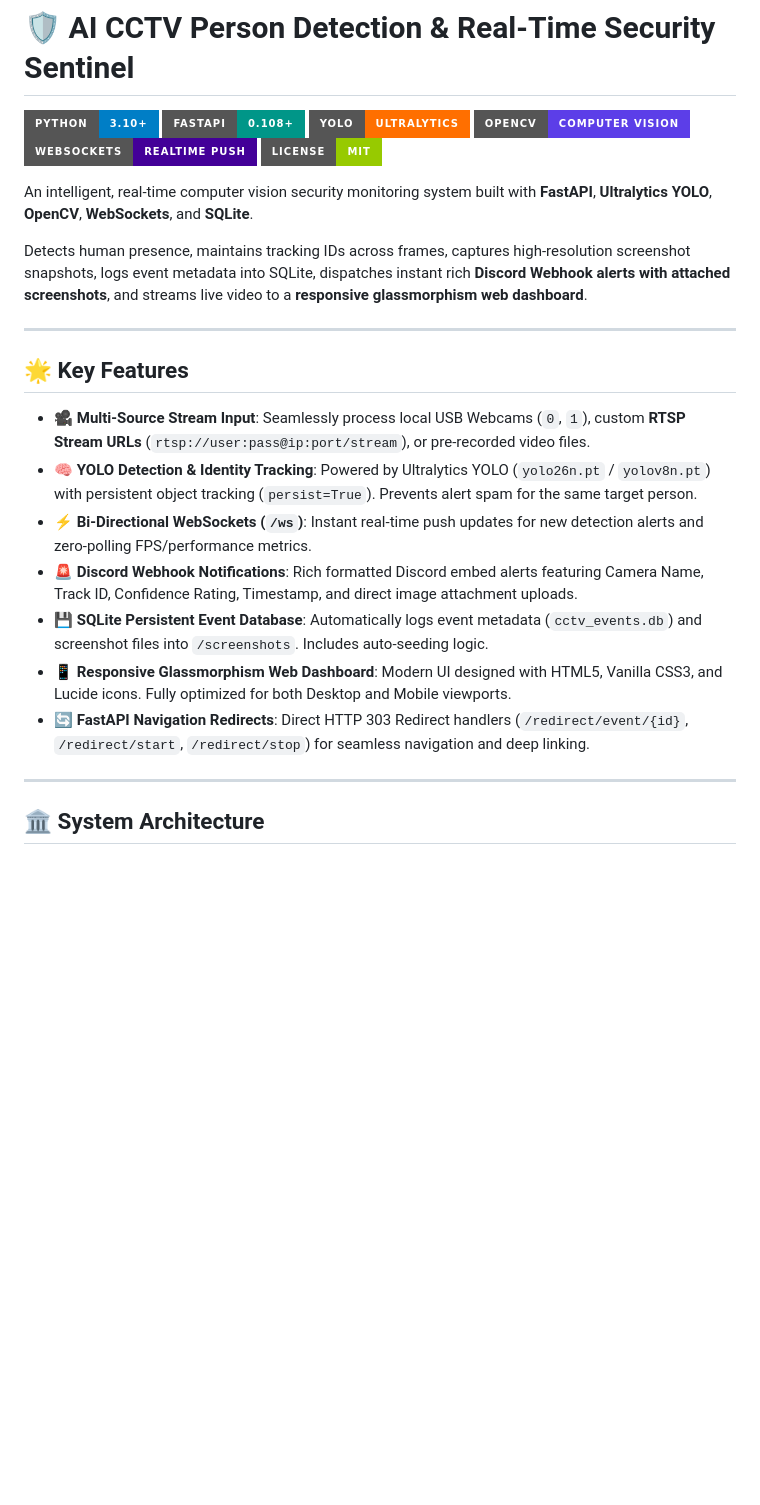
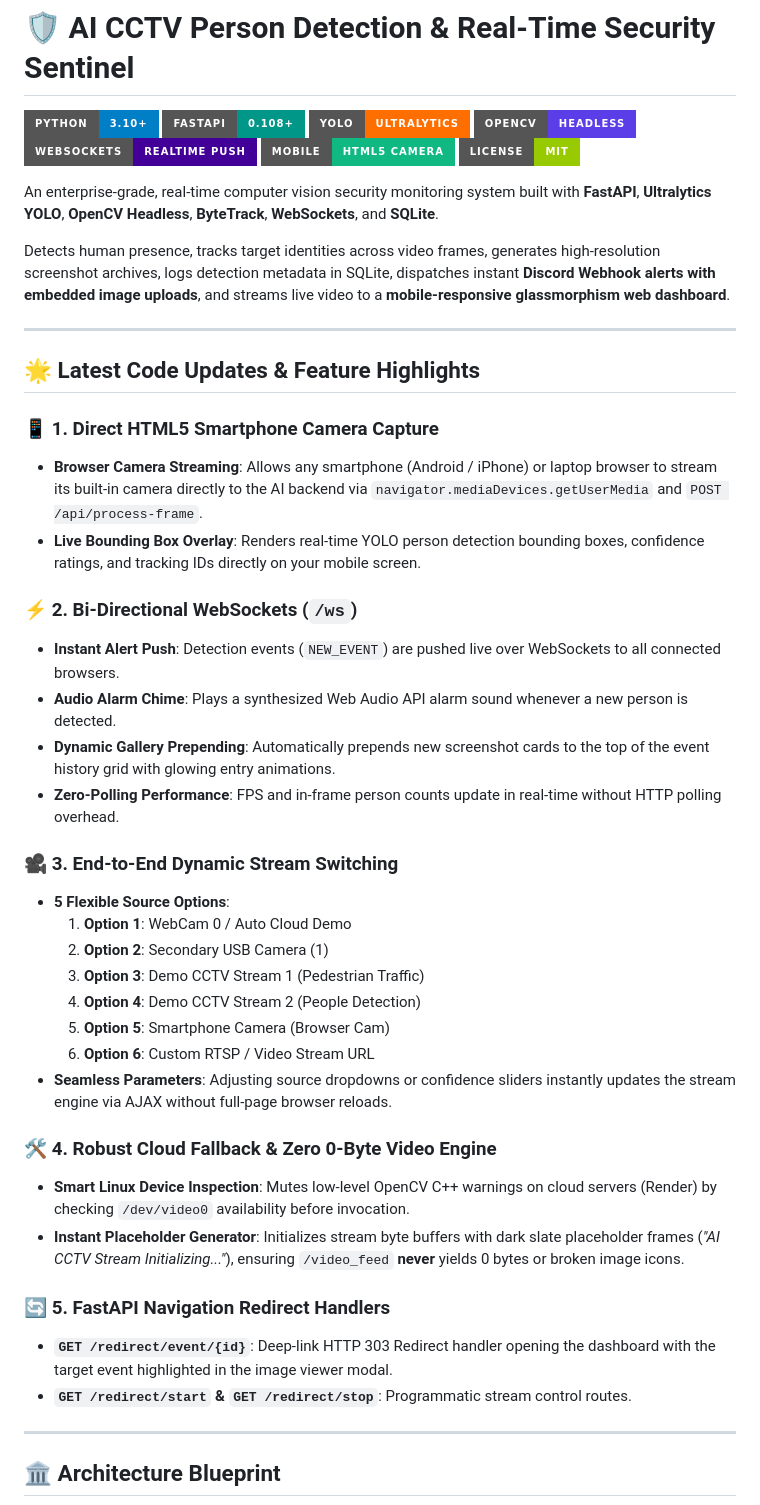
Before and after one commit to jitendradoriya66/cctv-person-detector-ai, a Markdown page: README.md, the part around one of its changes. Drawn GitHub-style; badges without logos; blank space fills up the shorter version.

````diff
--- a/README.md
+++ b/README.md
@@ -3,29 +3,50 @@
 ![Python](https://img.shields.io/badge/Python-3.10%2B-blue?style=for-the-badge&logo=python&logoColor=white)
 ![FastAPI](https://img.shields.io/badge/FastAPI-0.108%2B-009688?style=for-the-badge&logo=fastapi&logoColor=white)
 ![YOLO](https://img.shields.io/badge/YOLO-Ultralytics-FF6F00?style=for-the-badge&logo=ultralytics&logoColor=white)
-![OpenCV](https://img.shields.io/badge/OpenCV-Computer_Vision-5C3EE8?style=for-the-badge&logo=opencv&logoColor=white)
+![OpenCV](https://img.shields.io/badge/OpenCV-Headless-5C3EE8?style=for-the-badge&logo=opencv&logoColor=white)
 ![WebSockets](https://img.shields.io/badge/WebSockets-Realtime_Push-430098?style=for-the-badge&logo=socketdotio&logoColor=white)
+![Mobile](https://img.shields.io/badge/Mobile-HTML5_Camera-10B981?style=for-the-badge&logo=android&logoColor=white)
 ![License](https://img.shields.io/badge/License-MIT-green?style=for-the-badge)
 
-An intelligent, real-time computer vision security monitoring system built with **FastAPI**, **Ultralytics YOLO**, **OpenCV**, **WebSockets**, and **SQLite**.
+An enterprise-grade, real-time computer vision security monitoring system built with **FastAPI**, **Ultralytics YOLO**, **OpenCV Headless**, **ByteTrack**, **WebSockets**, and **SQLite**.
 
-Detects human presence, maintains tracking IDs across frames, captures high-resolution screenshot snapshots, logs event metadata into SQLite, dispatches instant rich **Discord Webhook alerts with attached screenshots**, and streams live video to a **responsive glassmorphism web dashboard**.
+Detects human presence, tracks target identities across video frames, generates high-resolution screenshot archives, logs detection metadata in SQLite, dispatches instant **Discord Webhook alerts with embedded image uploads**, and streams live video to a **mobile-responsive glassmorphism web dashboard**.
 
 ---
 
-## 🌟 Key Features
+## 🌟 Latest Code Updates & Feature Highlights
 
-- **🎥 Multi-Source Stream Input**: Seamlessly process local USB Webcams (`0`, `1`), custom **RTSP Stream URLs** (`rtsp://user:pass@ip:port/stream`), or pre-recorded video files.
-- **🧠 YOLO Detection & Identity Tracking**: Powered by Ultralytics YOLO (`yolo26n.pt` / `yolov8n.pt`) with persistent object tracking (`persist=True`). Prevents alert spam for the same target person.
-- **⚡ Bi-Directional WebSockets (`/ws`)**: Instant real-time push updates for new detection alerts and zero-polling FPS/performance metrics.
-- **🚨 Discord Webhook Notifications**: Rich formatted Discord embed alerts featuring Camera Name, Track ID, Confidence Rating, Timestamp, and direct image attachment uploads.
-- **💾 SQLite Persistent Event Database**: Automatically logs event metadata (`cctv_events.db`) and screenshot files into `/screenshots`. Includes auto-seeding logic.
-- **📱 Responsive Glassmorphism Web Dashboard**: Modern UI designed with HTML5, Vanilla CSS3, and Lucide icons. Fully optimized for both Desktop and Mobile viewports.
-- **🔄 FastAPI Navigation Redirects**: Direct HTTP 303 Redirect handlers (`/redirect/event/{id}`, `/redirect/start`, `/redirect/stop`) for seamless navigation and deep linking.
+### 📱 1. Direct HTML5 Smartphone Camera Capture
+- **Browser Camera Streaming**: Allows any smartphone (Android / iPhone) or laptop browser to stream its built-in camera directly to the AI backend via `navigator.mediaDevices.getUserMedia` and `POST /api/process-frame`.
+- **Live Bounding Box Overlay**: Renders real-time YOLO person detection bounding boxes, confidence ratings, and tracking IDs directly on your mobile screen.
+
+### ⚡ 2. Bi-Directional WebSockets (`/ws`)
+- **Instant Alert Push**: Detection events (`NEW_EVENT`) are pushed live over WebSockets to all connected browsers.
+- **Audio Alarm Chime**: Plays a synthesized Web Audio API alarm sound whenever a new person is detected.
+- **Dynamic Gallery Prepending**: Automatically prepends new screenshot cards to the top of the event history grid with glowing entry animations.
+- **Zero-Polling Performance**: FPS and in-frame person counts update in real-time without HTTP polling overhead.
+
+### 🎥 3. End-to-End Dynamic Stream Switching
+- **5 Flexible Source Options**:
+  1. **Option 1**: WebCam 0 / Auto Cloud Demo
+  2. **Option 2**: Secondary USB Camera (1)
+  3. **Option 3**: Demo CCTV Stream 1 (Pedestrian Traffic)
+  4. **Option 4**: Demo CCTV Stream 2 (People Detection)
+  5. **Option 5**: Smartphone Camera (Browser Cam)
+  6. **Option 6**: Custom RTSP / Video Stream URL
+- **Seamless Parameters**: Adjusting source dropdowns or confidence sliders instantly updates the stream engine via AJAX without full-page browser reloads.
+
+### 🛠️ 4. Robust Cloud Fallback & Zero 0-Byte Video Engine
+- **Smart Linux Device Inspection**: Mutes low-level OpenCV C++ warnings on cloud servers (Render) by checking `/dev/video0` availability before invocation.
+- **Instant Placeholder Generator**: Initializes stream byte buffers with dark slate placeholder frames (*"AI CCTV Stream Initializing..."*), ensuring `/video_feed` **never** yields 0 bytes or broken image icons.
+
+### 🔄 5. FastAPI Navigation Redirect Handlers
+- **`GET /redirect/event/{id}`**: Deep-link HTTP 303 Redirect handler opening the dashboard with the target event highlighted in the image viewer modal.
+- **`GET /redirect/start` & `GET /redirect/stop`**: Programmatic stream control routes.
 
 ---
 
-## 🏛️ System Architecture
+## 🏛️ Architecture Blueprint
 
 ```mermaid
 flowchart TD
````
Also changed, not shown: other parts of README.md (+37 -45 lines).
